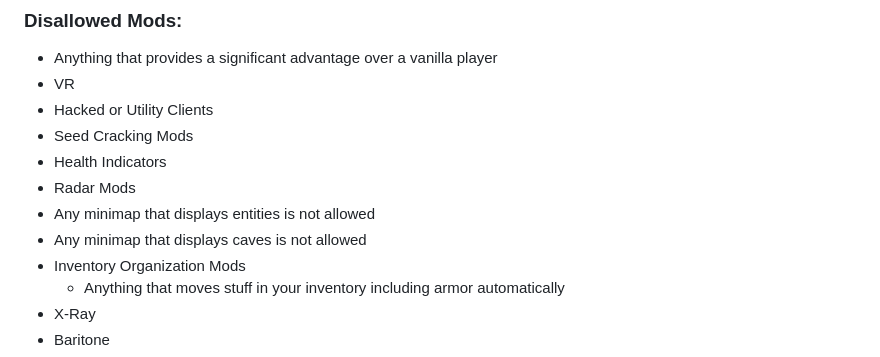
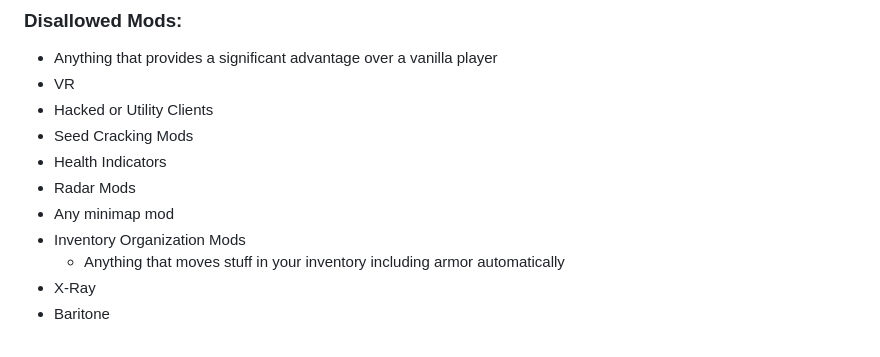
Before and after one commit to VanillaPlusNet/website, a Markdown page: input/server-info/rules.md, the part around the change. GitHub-like rendering.

Commit message:
GITBOOK-78: No subject

```diff
--- a/input/server-info/rules.md
+++ b/input/server-info/rules.md
@@ -141,8 +141,7 @@ RedirectFrom: ./rules
 * Seed Cracking Mods
 * Health Indicators
 * Radar Mods
-* Any minimap that displays entities is not allowed
-* Any minimap that displays caves is not allowed
+* Any minimap mod
 * Inventory Organization Mods
   * Anything that moves stuff in your inventory including armor automatically
 * X-Ray
```
